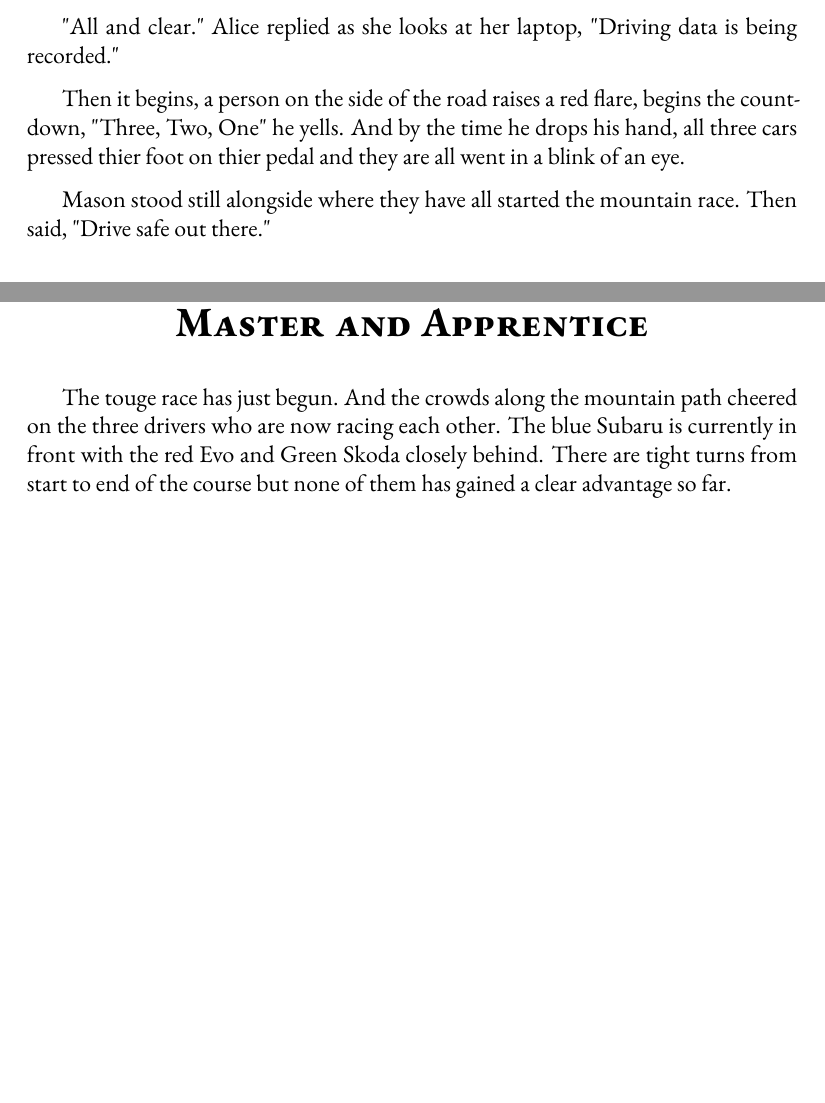
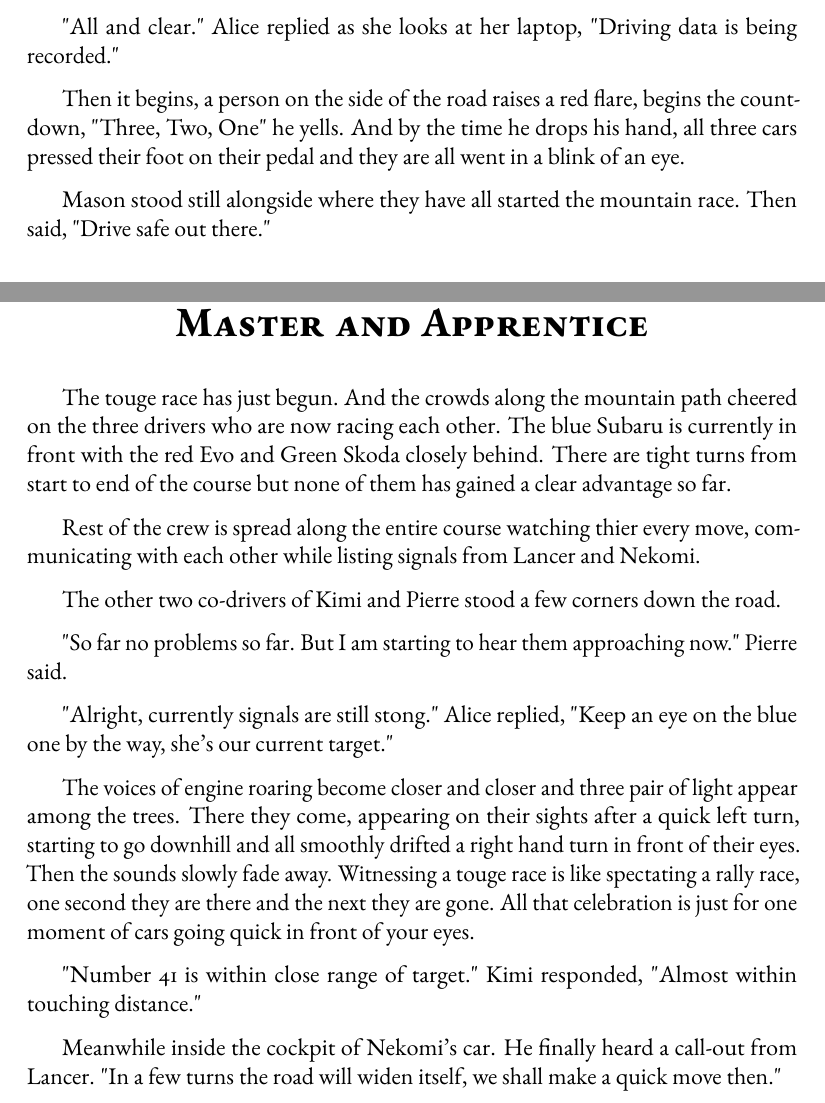
Before and after one commit to Nekomi-ch/My-Driver-cant-be-this-Cute-2, a LaTeX thesis (main.tex, which reads chapters_JP/apprentice.tex, chapters_JP/familiarface.tex): two parts of pages 7 and 8 of 8, joined at a grey line, cut so that both start at the same text, the shorter picture padded with empty space. Compiled offline with pdfLaTeX.

Commit message:
20/2/2024

```diff
--- a/chapters_JP/apprentice.tex
+++ b/chapters_JP/apprentice.tex
@@ -1,3 +1,17 @@
 \h{Master and Apprentice}
 
 The touge race has just begun. And the crowds along the mountain path cheered on the three drivers who are now racing each other. The blue Subaru is currently in front with the red Evo and Green Skoda closely behind. There are tight turns from start to end of the course but none of them has gained a clear advantage so far.
+
+Rest of the crew is spread along the entire course watching thier every move, communicating with each other while listing signals from Lancer and Nekomi.
+
+The other two co-drivers of Kimi and Pierre stood a few corners down the road.
+
+"So far no problems so far. But I am starting to hear them approaching now." Pierre said.
+
+"Alright, currently signals are still stong." Alice replied, "Keep an eye on the blue one by the way, she's our current target."
+
+The voices of engine roaring become closer and closer and three pair of light appear among the trees. There they come, appearing on their sights after a quick left turn, starting to go downhill and all smoothly drifted a right hand turn in front of their eyes. Then the sounds slowly fade away. Witnessing a touge race is like spectating a rally race, one second they are there and the next they are gone. All that celebration is just for one moment of cars going quick in front of your eyes.
+
+"Number 41 is within close range of target." Kimi responded, "Almost within touching distance."
+
+Meanwhile inside the cockpit of Nekomi's car. He finally heard a call-out from Lancer. "In a few turns the road will widen itself, we shall make a quick move then."
--- a/chapters_JP/familiarface.tex
+++ b/chapters_JP/familiarface.tex
@@ -88,6 +88,6 @@ Nekomi sat back stright, hands on his wheel, with a guy in front of him getting
 
 "All and clear." Alice replied as she looks at her laptop, "Driving data is being recorded."
 
-Then it begins, a person on the side of the road raises a red flare, begins the countdown, "Three, Two, One" he yells. And by the time he drops his hand, all three cars pressed thier foot on thier pedal and they are all went in a blink of an eye.
+Then it begins, a person on the side of the road raises a red flare, begins the countdown, "Three, Two, One" he yells. And by the time he drops his hand, all three cars pressed their foot on their pedal and they are all went in a blink of an eye.
 
 Mason stood still alongside where they have all started the mountain race. Then said, "Drive safe out there."
```
Also changed, not shown: main.pdf, chapters_JP/familiarface.tex (2 more changed lines), 3 other files.
